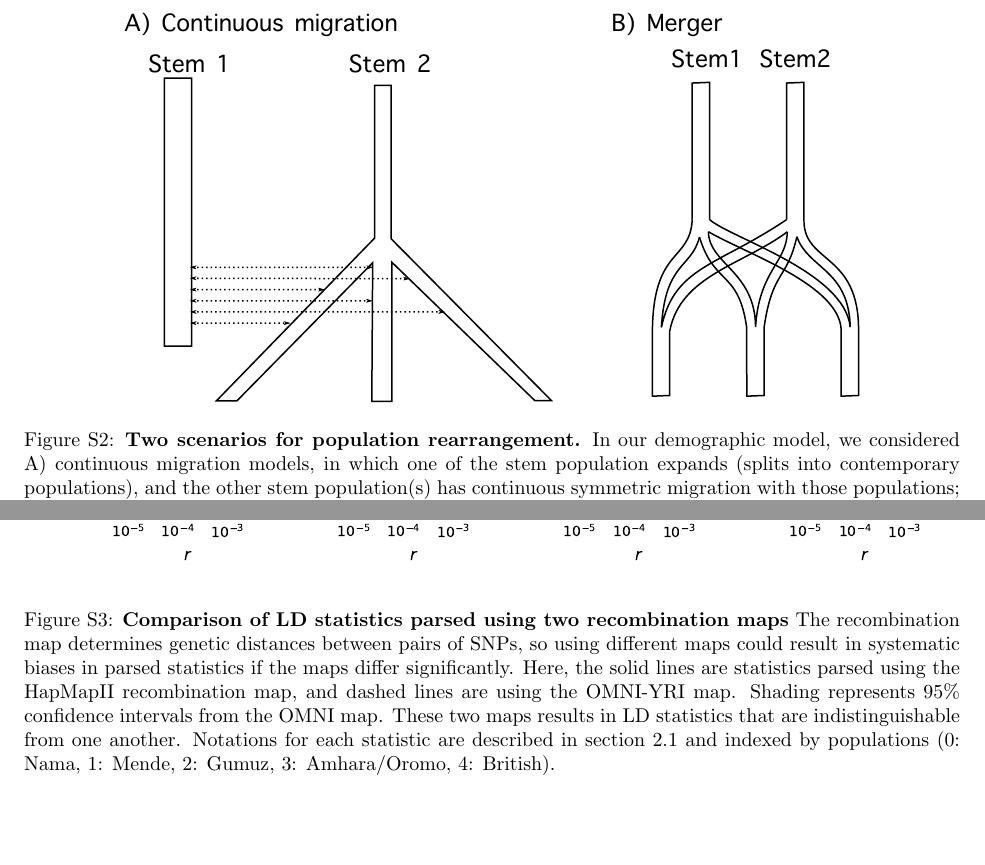
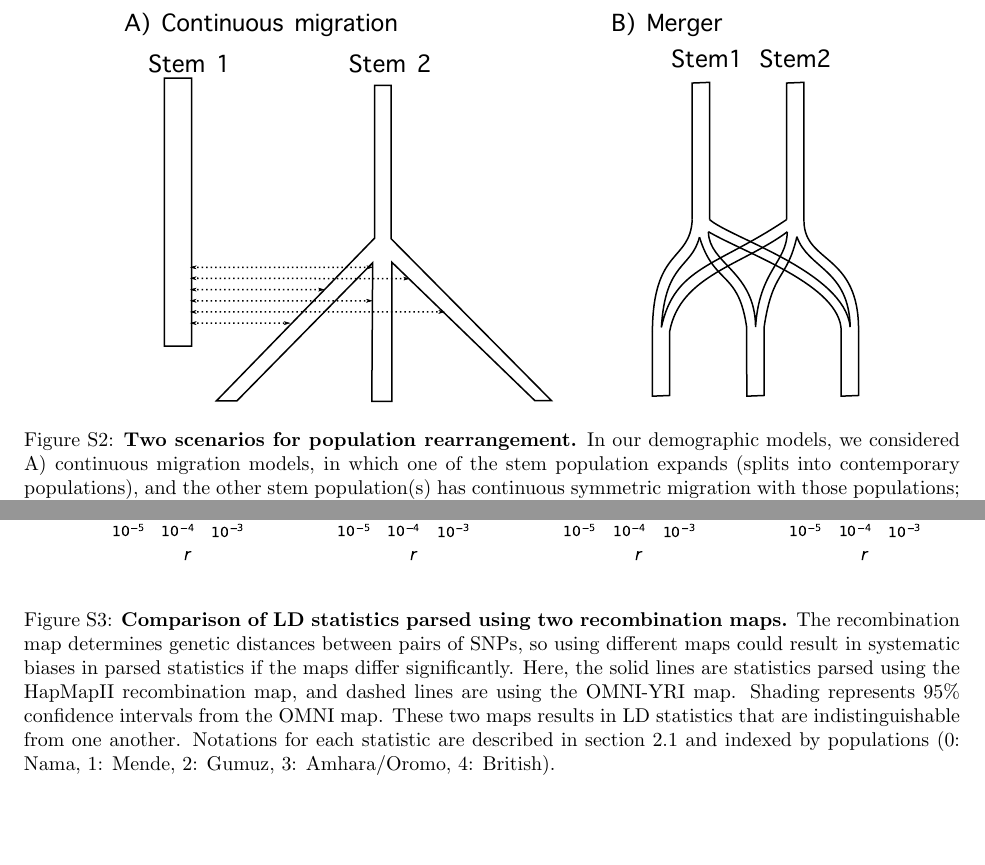
Before and after one commit to apragsdale/african-structure-paper, a LaTeX document (supplement.tex): two parts of pages 25 and 26 of 49, joined at a grey line, cut so that both start at the same text. Compiled offline with pdfLaTeX; a missing bibliography style is replaced by a similar one.

Commit message:
clean up a few captions

```diff
--- a/supplement.tex
+++ b/supplement.tex
@@ -1220,11 +1220,14 @@ and $\sim$50--130ka under the clean split model.
     \includegraphics{figures/mergers.pdf}
     \caption{
         \textbf{Two scenarios for population rearrangement.}
-        In our demographic model, we considered A) continuous migration models, in which one of the stem population expands (splits into
-contemporary populations), and the other stem population(s) has continuous
-symmetric migration with those populations; and B) one or more of the stem
-populations expands, with instantaneous pulse (or ``merger'') events from the
-other stem population, so that recent populations are formed by mergers of multiple ancestral populations.
+        In our demographic models, we considered
+        A) continuous migration models, in which one of the stem population expands
+        (splits into contemporary populations), and the other stem population(s)
+        has continuous symmetric migration with those populations;
+        and B) one or more of the stem populations expands, with instantaneous pulse
+        (or ``merger'') events from the other stem population,
+        so that recent populations are formed by mergers
+        of multiple ancestral populations.
     }
     \label{fig:mergers}
 \end{figure}
@@ -1235,7 +1238,7 @@ other stem population, so that recent populations are formed by mergers of multi
     \centering
     \includegraphics{figures/supp-omni-hapmap-comparison.pdf}
     \caption{
-        \textbf{Comparison of LD statistics parsed using two recombination maps}
+        \textbf{Comparison of LD statistics parsed using two recombination maps.}
         The recombination map determines genetic distances between pairs of SNPs,
         so using different maps could result in systematic biases in parsed
         statistics if the maps differ significantly. Here, the solid lines are
```
Also changed, not shown: supplement.tex (6 more changed lines).
